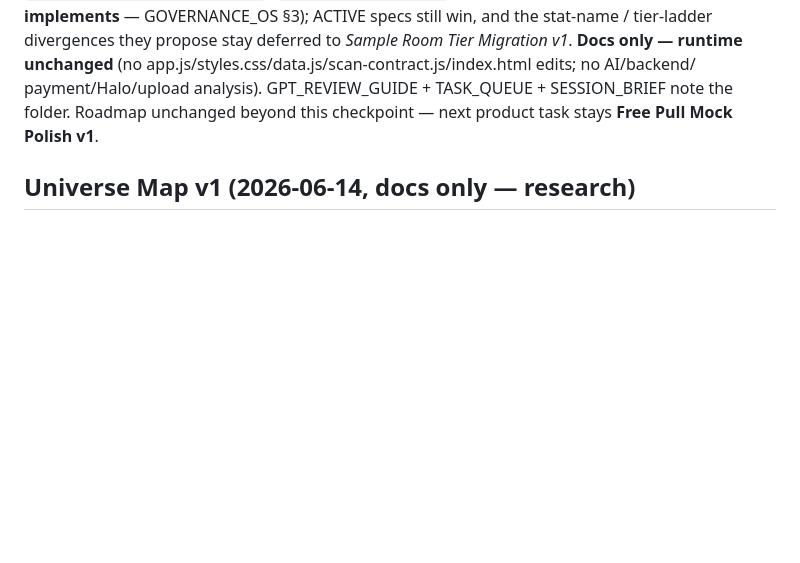
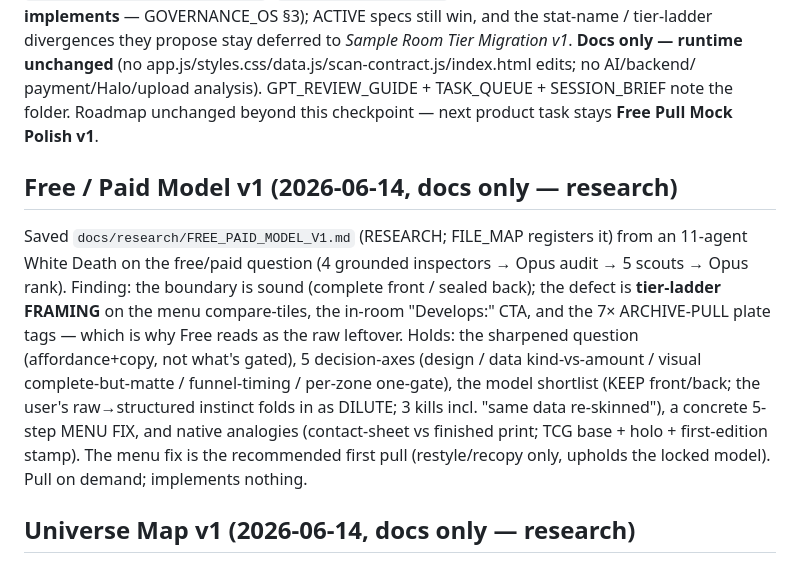
Before and after one commit to Nilsjouna999/blue-room-scan-room, a Markdown page: docs/CHANGE_MAP.md, the part around the change. GitHub-like rendering; blank space fills up the shorter version.

```diff
--- a/docs/CHANGE_MAP.md
+++ b/docs/CHANGE_MAP.md
@@ -184,6 +184,21 @@ app.js/styles.css/data.js/scan-contract.js/index.html edits; no AI/backend/
 payment/Halo/upload analysis). GPT_REVIEW_GUIDE + TASK_QUEUE + SESSION_BRIEF
 note the folder. Roadmap unchanged beyond this checkpoint — next product task
 stays **Free Pull Mock Polish v1**.
+
+## Free / Paid Model v1 (2026-06-14, docs only — research)
+
+Saved `docs/research/FREE_PAID_MODEL_V1.md` (RESEARCH; FILE_MAP registers it) from an
+11-agent White Death on the free/paid question (4 grounded inspectors → Opus audit → 5
+scouts → Opus rank). Finding: the boundary is sound (complete front / sealed back); the
+defect is **tier-ladder FRAMING** on the menu compare-tiles, the in-room "Develops:" CTA,
+and the 7× ARCHIVE-PULL plate tags — which is why Free reads as the raw leftover. Holds:
+the sharpened question (affordance+copy, not what's gated), 5 decision-axes (design /
+data kind-vs-amount / visual complete-but-matte / funnel-timing / per-zone one-gate), the
+model shortlist (KEEP front/back; the user's raw→structured instinct folds in as DILUTE;
+3 kills incl. "same data re-skinned"), a concrete 5-step MENU FIX, and native analogies
+(contact-sheet vs finished print; TCG base + holo + first-edition stamp). The menu fix is
+the recommended first pull (restyle/recopy only, upholds the locked model). Pull on
+demand; implements nothing.
 
 ## Universe Map v1 (2026-06-14, docs only — research)
 
```
Also changed, not shown: docs/FILE_MAP.md (+1 -0 lines), docs/research/FREE_PAID_MODEL_V1.md (added, +93 -0 lines).
